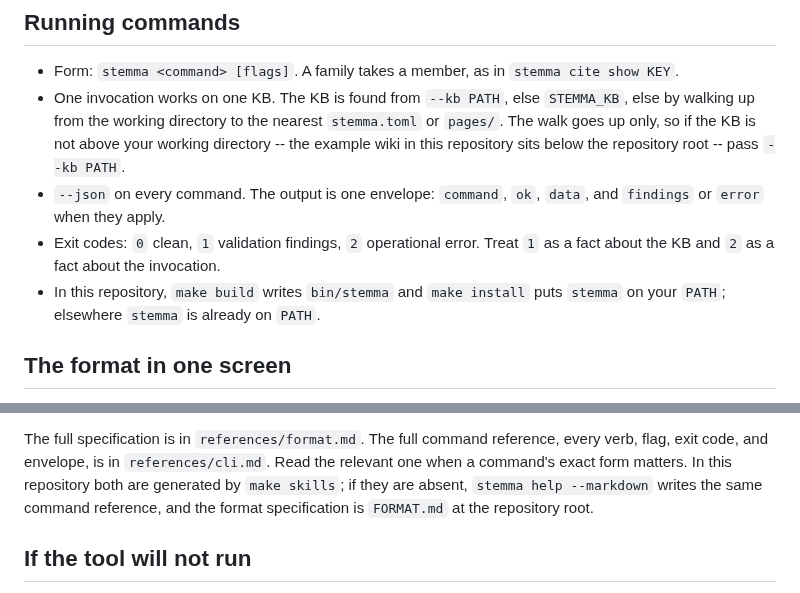
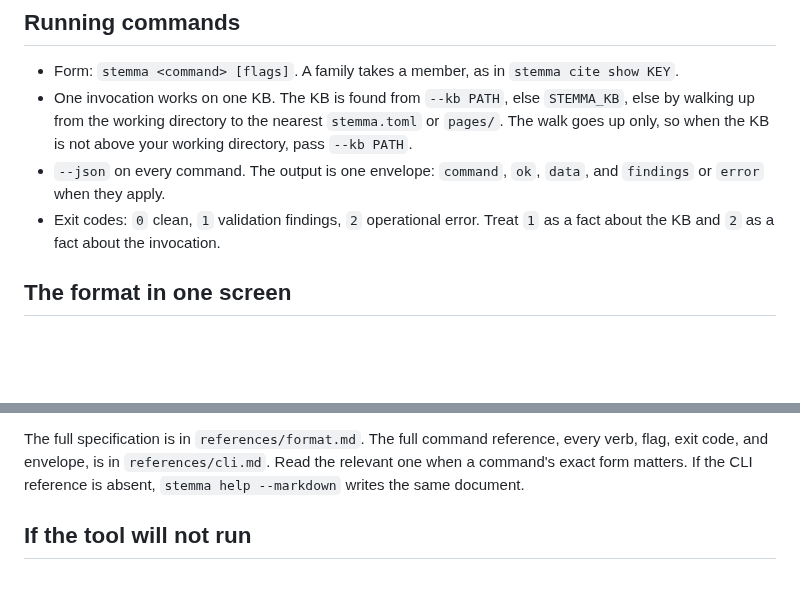
Before and after one commit to theorytoe/stemma, a Markdown page: skills/stemma/SKILL.md, 2 parts joined by grey strips. GitHub-like rendering; blank space fills up the shorter version.

Commit message:
fix repo references in the skill suite
The skills are copied into a harness and used against any KB, so they
must not name this repository's layout or build targets. The same line
in FORMAT.md is copied into the skill's generated format reference, so
it is made self-contained too.

```diff
--- a/skills/stemma/SKILL.md
+++ b/skills/stemma/SKILL.md
@@ -46,15 +46,12 @@ the way the invariants exist to prevent.
   `stemma cite show KEY`.
 - One invocation works on one KB. The KB is found from `--kb PATH`, else
   `STEMMA_KB`, else by walking up from the working directory to the nearest
-  `stemma.toml` or `pages/`. The walk goes up only, so if the KB is not above
-your working directory -- the example wiki in this repository sits below the
-  repository root -- pass `--kb PATH`.
+  `stemma.toml` or `pages/`. The walk goes up only, so when the KB is not above
+  your working directory, pass `--kb PATH`.
 - `--json` on every command. The output is one envelope: `command`, `ok`,
   `data`, and `findings` or `error` when they apply.
 - Exit codes: `0` clean, `1` validation findings, `2` operational error. Treat
   `1` as a fact about the KB and `2` as a fact about the invocation.
-- In this repository, `make build` writes `bin/stemma` and `make install` puts
-  `stemma` on your `PATH`; elsewhere `stemma` is already on `PATH`.
 
 ## The format in one screen
 
@@ -74,10 +71,8 @@ your working directory -- the example wiki in this repository sits below the
 
 The full specification is in `references/format.md`. The full command reference,
 every verb, flag, exit code, and envelope, is in `references/cli.md`. Read the
-relevant one when a command's exact form matters. In this repository both are
-generated by `make skills`; if they are absent, `stemma help --markdown` writes
-the same command reference, and the format specification is `FORMAT.md` at the
-repository root.
+relevant one when a command's exact form matters. If the CLI reference is absent,
+`stemma help --markdown` writes the same document.
 
 ## If the tool will not run
 
```
Also changed, not shown: FORMAT.md (+1 -1 lines).
